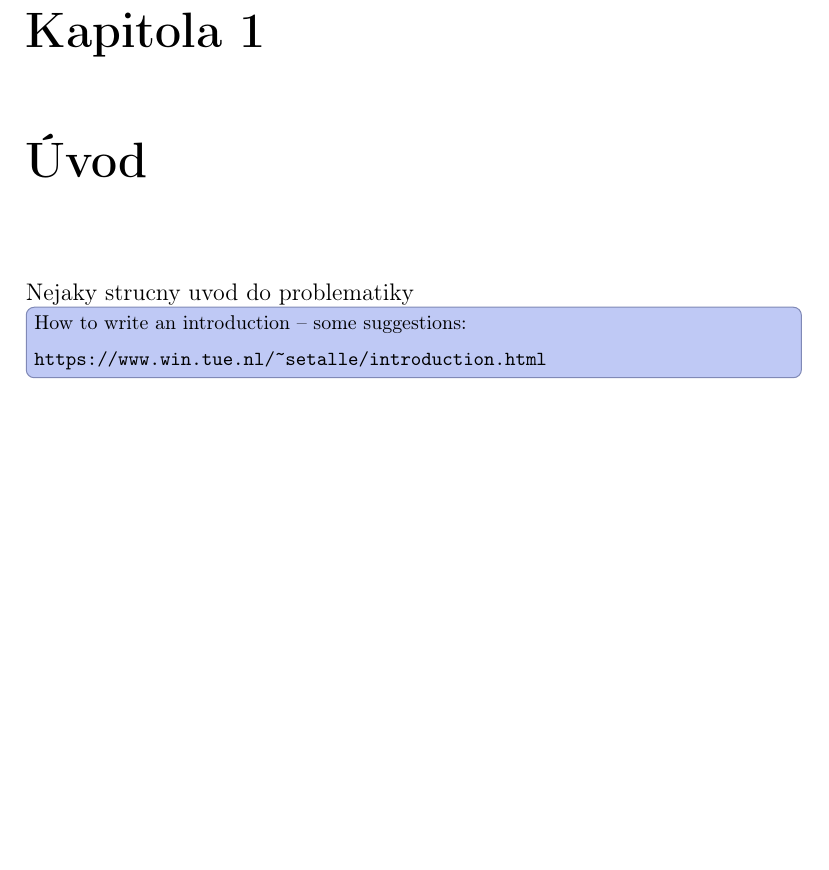
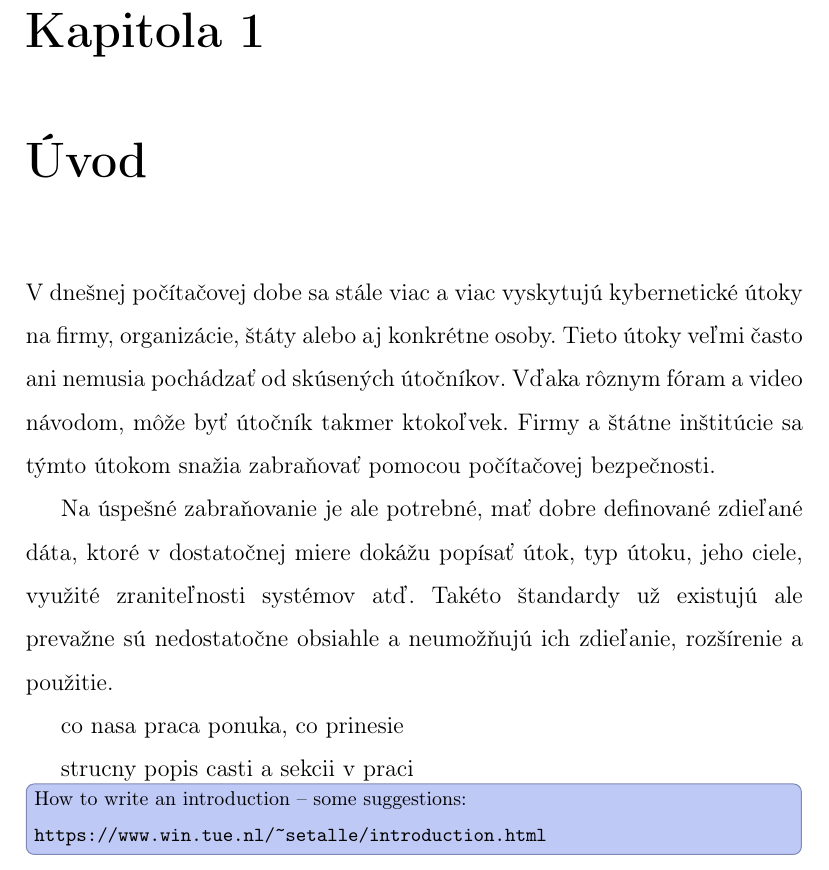
Before and after one commit to rychtovy24/diplomova_praca, a LaTeX thesis (dokument/main.tex): part of page 10 of 69, cut so that both start at the same text, the shorter picture padded with empty space. Compiled offline with pdfLaTeX.

Commit message:
prva cast uvodu

```diff
--- a/dokument/main.tex
+++ b/dokument/main.tex
@@ -169,7 +169,17 @@ An abstract in english language
 
 % treba este prejst dokument ci je kod spravne formatovany
 \chapter{Úvod}\label{chap:intro}
-Nejaky strucny uvod do problematiky
+V dnešnej počítačovej dobe sa stále viac a viac vyskytujú kybernetické útoky na firmy, organizácie, štáty alebo aj konkrétne osoby. Tieto útoky veľmi často ani nemusia pochádzať od skúsených útočníkov. Vďaka rôznym fóram a video návodom, môže byť útočník takmer ktokoľvek. Firmy a štátne inštitúcie sa týmto útokom snažia zabraňovať pomocou počítačovej bezpečnosti.
+
+
+Na úspešné zabraňovanie je ale potrebné, mať dobre definované zdieľané dáta, ktoré v dostatočnej miere dokážu popísať útok, typ útoku, jeho ciele, využité zraniteľnosti systémov atď. Takéto štandardy už existujú ale prevažne sú nedostatočne obsiahle a neumožňujú ich zdieľanie, rozšírenie a použitie.
+
+
+co nasa praca ponuka, co prinesie
+
+
+strucny popis casti a sekcii v praci
+
 
 \overview{How to write an introduction -- some suggestions:\\
 \url{https://www.win.tue.nl/~setalle/introduction.html}}
```
Also changed, not shown: dokument/main.pdf, 1 other file.
